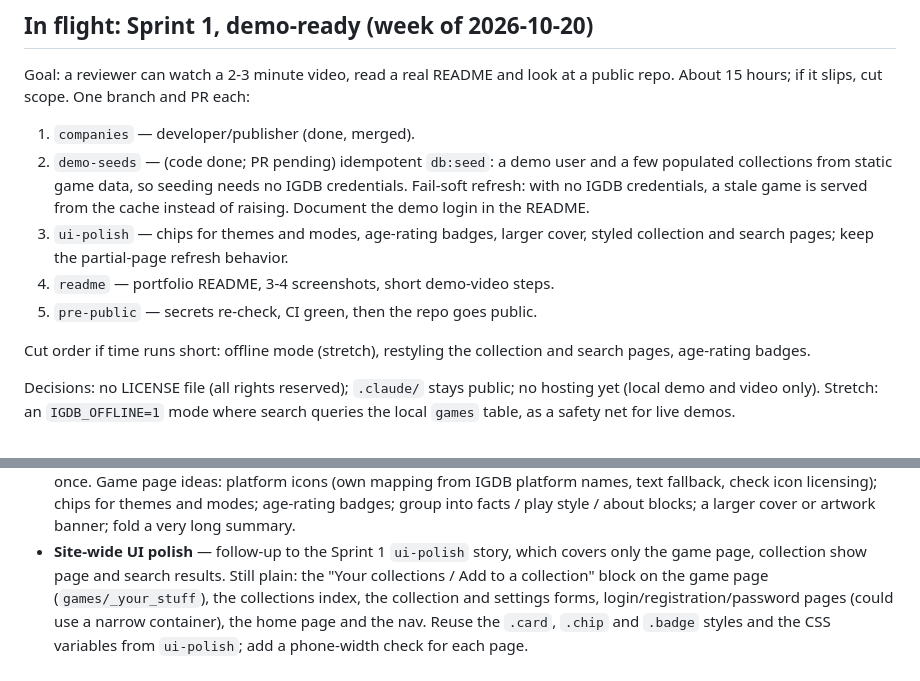
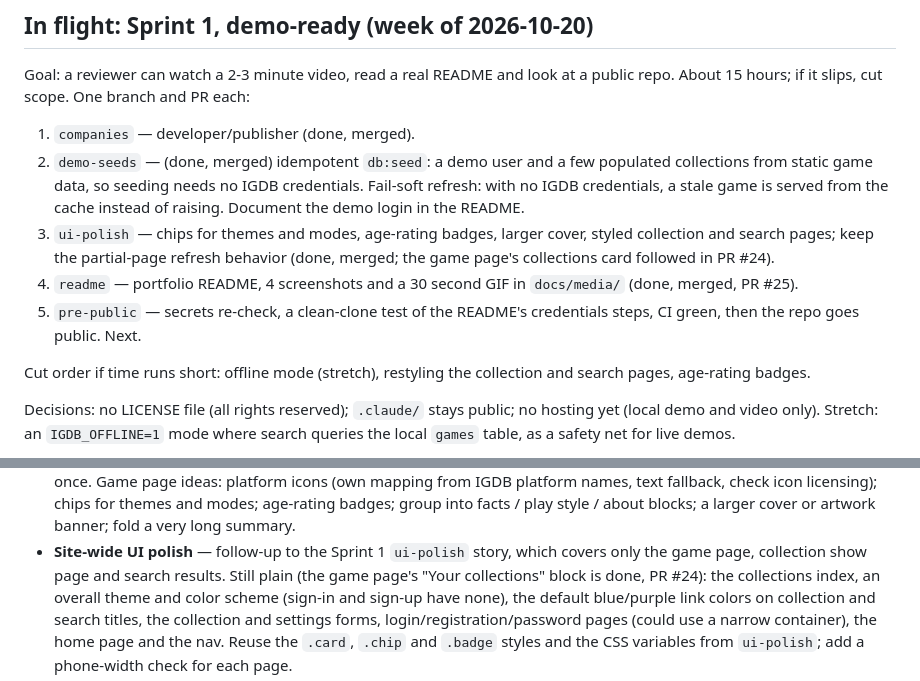
Before and after one commit to jasonbgarland/ruby_gaming, a Markdown page: .claude/PLAN.md, 2 parts joined by grey strips. GitHub-like rendering.

```diff
--- a/.claude/PLAN.md
+++ b/.claude/PLAN.md
@@ -9,14 +9,17 @@ Goal: a reviewer can watch a 2-3 minute video, read a real README and look at
 a public repo. About 15 hours; if it slips, cut scope. One branch and PR each:
 
 1. `companies` — developer/publisher (done, merged).
-2. `demo-seeds` — (code done; PR pending) idempotent `db:seed`: a demo user and a few populated
+2. `demo-seeds` — (done, merged) idempotent `db:seed`: a demo user and a few populated
    collections from static game data, so seeding needs no IGDB credentials.
    Fail-soft refresh: with no IGDB credentials, a stale game is served from
    the cache instead of raising. Document the demo login in the README.
 3. `ui-polish` — chips for themes and modes, age-rating badges, larger cover,
-   styled collection and search pages; keep the partial-page refresh behavior.
-4. `readme` — portfolio README, 3-4 screenshots, short demo-video steps.
-5. `pre-public` — secrets re-check, CI green, then the repo goes public.
+   styled collection and search pages; keep the partial-page refresh behavior
+   (done, merged; the game page's collections card followed in PR #24).
+4. `readme` — portfolio README, 4 screenshots and a 30 second GIF in
+   `docs/media/` (done, merged, PR #25).
+5. `pre-public` — secrets re-check, a clean-clone test of the README's
+   credentials steps, CI green, then the repo goes public. Next.
 
 Cut order if time runs short: offline mode (stretch), restyling the collection
 and search pages, age-rating badges.
@@ -66,8 +69,10 @@ One-line prompts to flesh out when ready; not scheduled.
   larger cover or artwork banner; fold a very long summary.
 - **Site-wide UI polish** — follow-up to the Sprint 1 `ui-polish` story, which
   covers only the game page, collection show page and search results. Still
-  plain: the "Your collections / Add to a collection" block on the game page
-  (`games/_your_stuff`), the collections index, the collection and settings
+  plain (the game page's "Your collections" block is done, PR #24): the
+  collections index, an overall theme and color scheme (sign-in and sign-up
+  have none), the default blue/purple link colors on collection and search
+  titles, the collection and settings
   forms, login/registration/password pages (could use a narrow container), the
   home page and the nav. Reuse the `.card`, `.chip` and `.badge` styles and the
   CSS variables from `ui-polish`; add a phone-width check for each page.
```
Also changed, not shown: .claude/HANDOFF.md (+20 -14 lines), .claude/HISTORY.md (+16 -1 lines).
